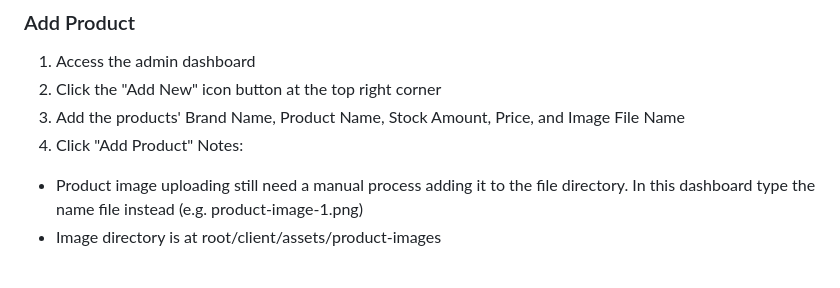
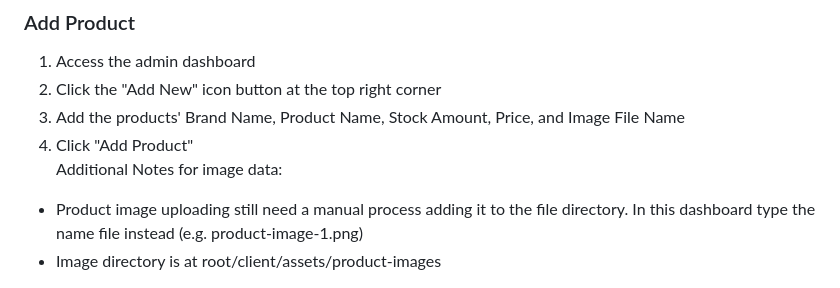
Before and after one commit to nicholasreinaldo/LuminaEcommerce, a Markdown page: README.md, the part around the change. Rendered like a GitHub page.

```diff
--- a/README.md
+++ b/README.md
@@ -102,7 +102,7 @@ To set up the Lumina website on your local machine, follow these steps:
 2. Click the "Add New" icon button at the top right corner
 3. Add the products' Brand Name, Product Name, Stock Amount, Price, and Image File Name
 4. Click "Add Product"
-Notes:
+<br/> Additional Notes for image data:
 * Product image uploading still need a manual process adding it to the file directory. In this dashboard type the name file instead (e.g. product-image-1.png)
 * Image directory is at root/client/assets/product-images
 
```
